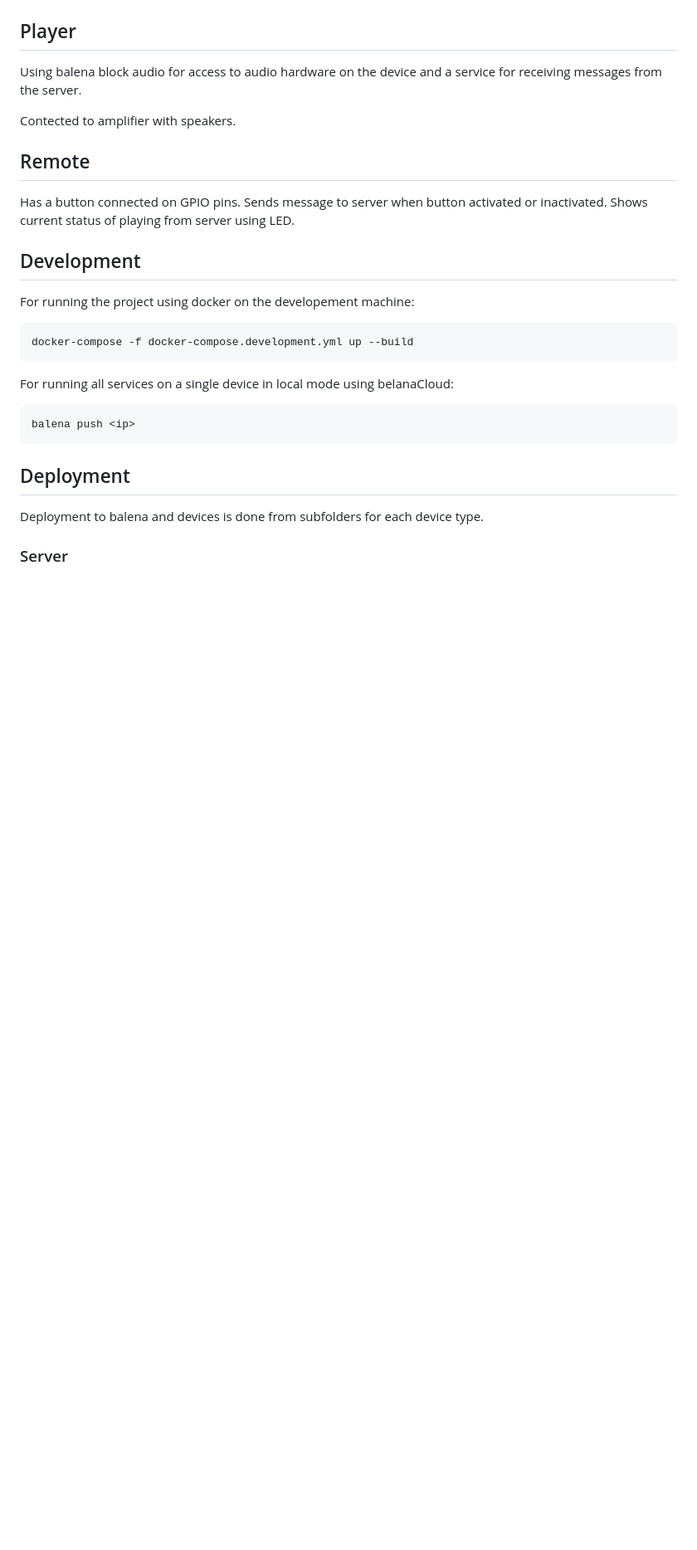
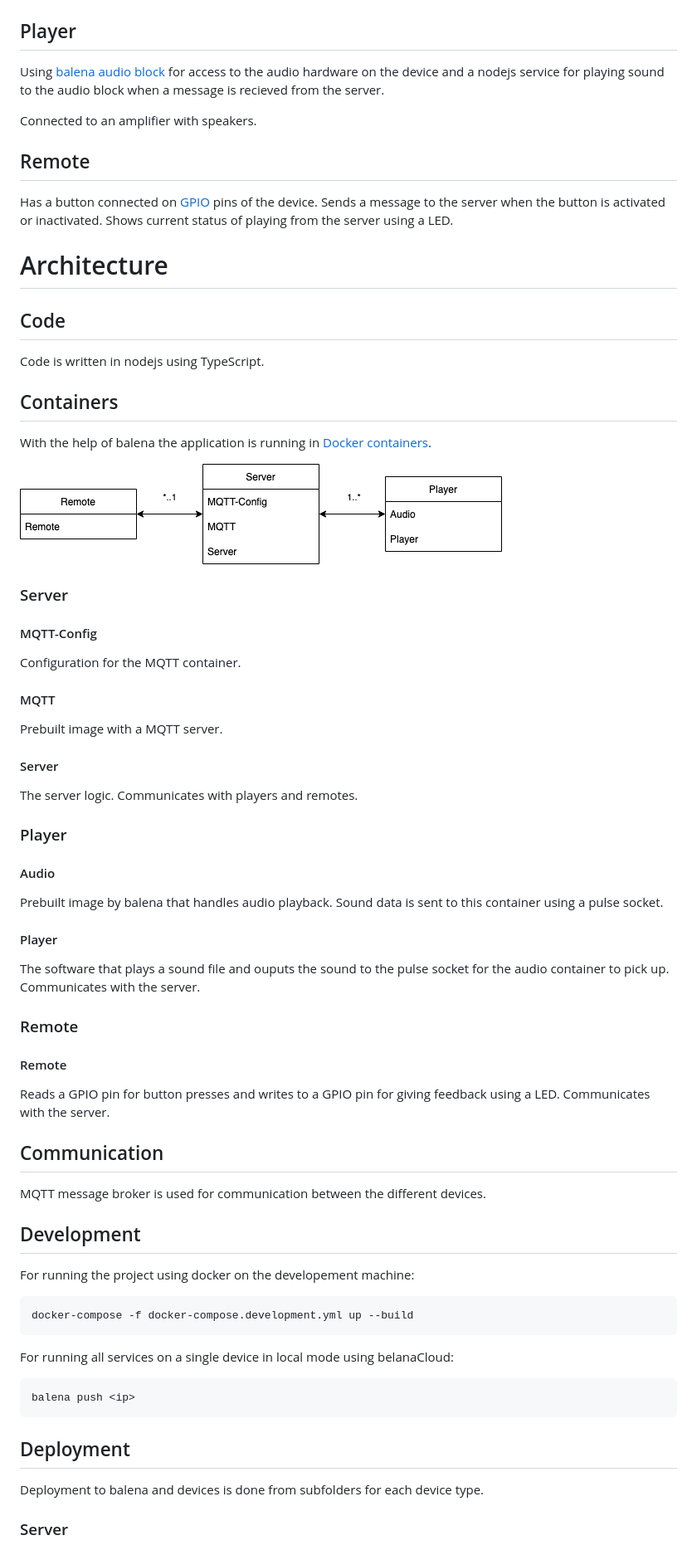
Before and after one commit to Dhamma-Sobhana/gong, a Markdown page: README.md, the part around the change printed below. Shown: that part at 83% size. Drawn GitHub-style; pictures changed too: img/containers.png (added); blank space fills up the shorter version.

```diff
--- a/README.md
+++ b/README.md
@@ -12,13 +12,53 @@ Has a MQTT server and contains logic for when and where gong should be played.
 
 ## Player
 
-Using balena block audio for access to audio hardware on the device and a service for receiving messages from the server.
+Using [balena audio block](https://github.com/balena-labs-projects/audio) for access to the audio hardware on the device and a nodejs service for playing sound to the audio block when a message is recieved from the server.
 
-Contected to amplifier with speakers.
+Connected to an amplifier with speakers.
 
 ## Remote
 
-Has a button connected on GPIO pins. Sends message to server when button activated or inactivated. Shows current status of playing from server using LED.
+Has a button connected on [GPIO](https://projects.raspberrypi.org/en/projects/physical-computing/1) pins of the device. Sends a message to the server when the button is activated or inactivated. Shows current status of playing from the server using a LED.
+
+# Architecture
+
+## Code
+
+Code is written in nodejs using TypeScript.
+
+## Containers
+
+With the help of balena the application is running in [Docker containers](https://www.docker.com/resources/what-container/).
+
+![Devices - Containers](/img/containers.png)
+
+### Server
+
+#### MQTT-Config
+Configuration for the MQTT container.
+
+#### MQTT
+Prebuilt image with a MQTT server.
+
+#### Server
+The server logic. Communicates with players and remotes.
+
+### Player
+
+#### Audio
+Prebuilt image by balena that handles audio playback. Sound data is sent to this container using a pulse socket.
+
+#### Player
+The software that plays a sound file and ouputs the sound to the pulse socket for the audio container to pick up. Communicates with the server.
+
+### Remote
+
+#### Remote
+Reads a GPIO pin for button presses and writes to a GPIO pin for giving feedback using a LED. Communicates with the server.
+
+## Communication
+
+MQTT message broker is used for communication between the different devices.
 
 ## Development
 
```
Also changed, not shown: other parts of README.md (+3 -3 lines), 1 other file.
